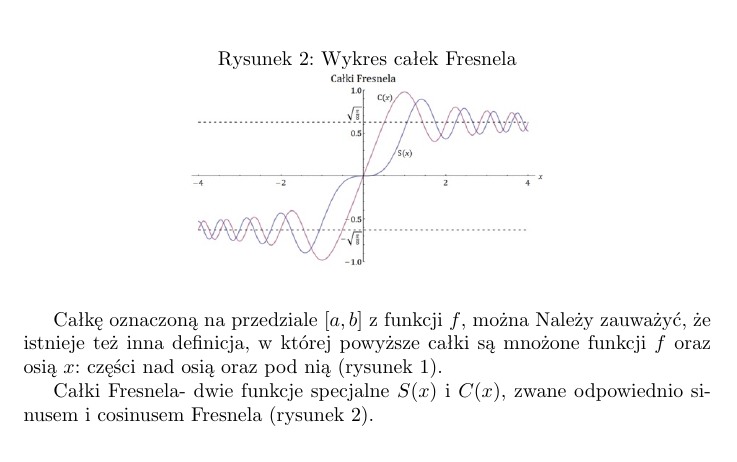
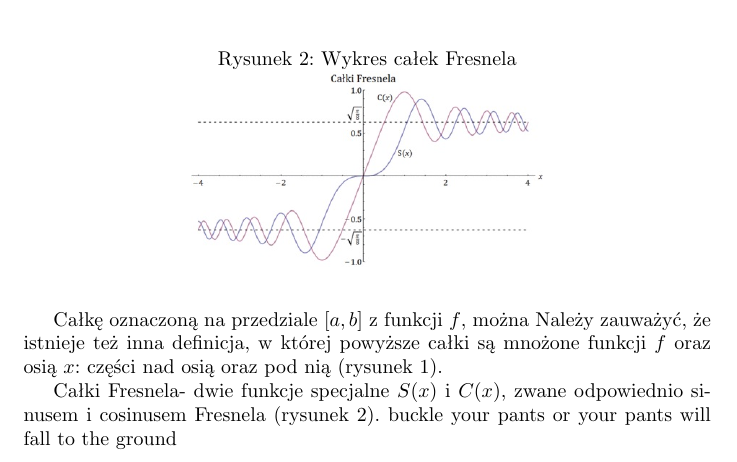
Before and after one commit to MichalSlawin/latexProjekt, a LaTeX document (projekt.tex): part of page 2 of 2, cut so that both start at the same text. Compiled offline with pdfLaTeX.

Commit message:
konfliikt

```diff
--- a/projekt.tex
+++ b/projekt.tex
@@ -32,5 +32,6 @@ Całkę oznaczoną na przedziale $[a, b]$ z funkcji $f$, można Należy zauważy
 \end{figure}
 
 Całki Fresnela- dwie funkcje specjalne $S(x)$ i $C(x)$, zwane odpowiednio sinusem i cosinusem Fresnela (rysunek \ref{fig:fresnel}).
+buckle your pants or your pants will fall to the ground
 
 \end{document}
```
